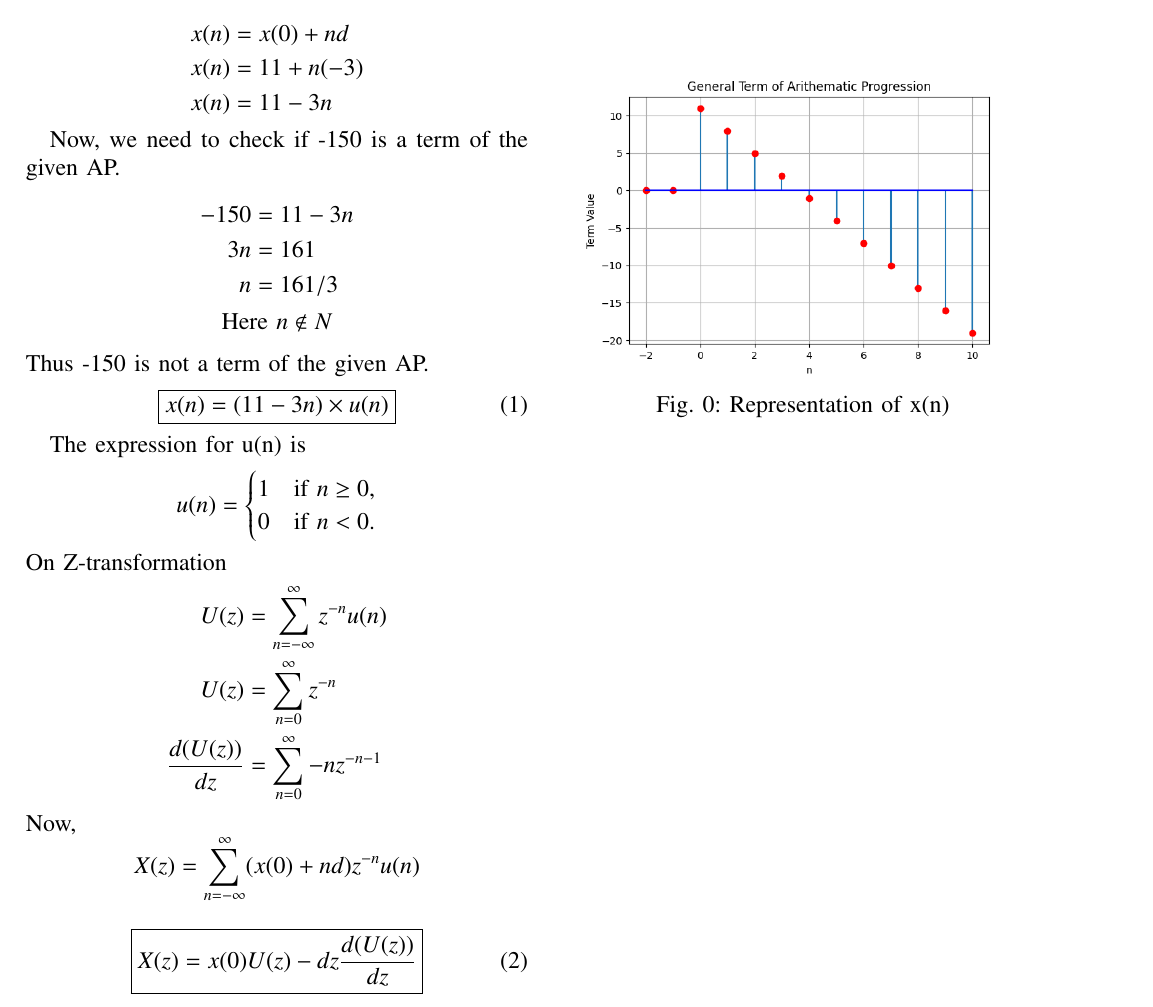
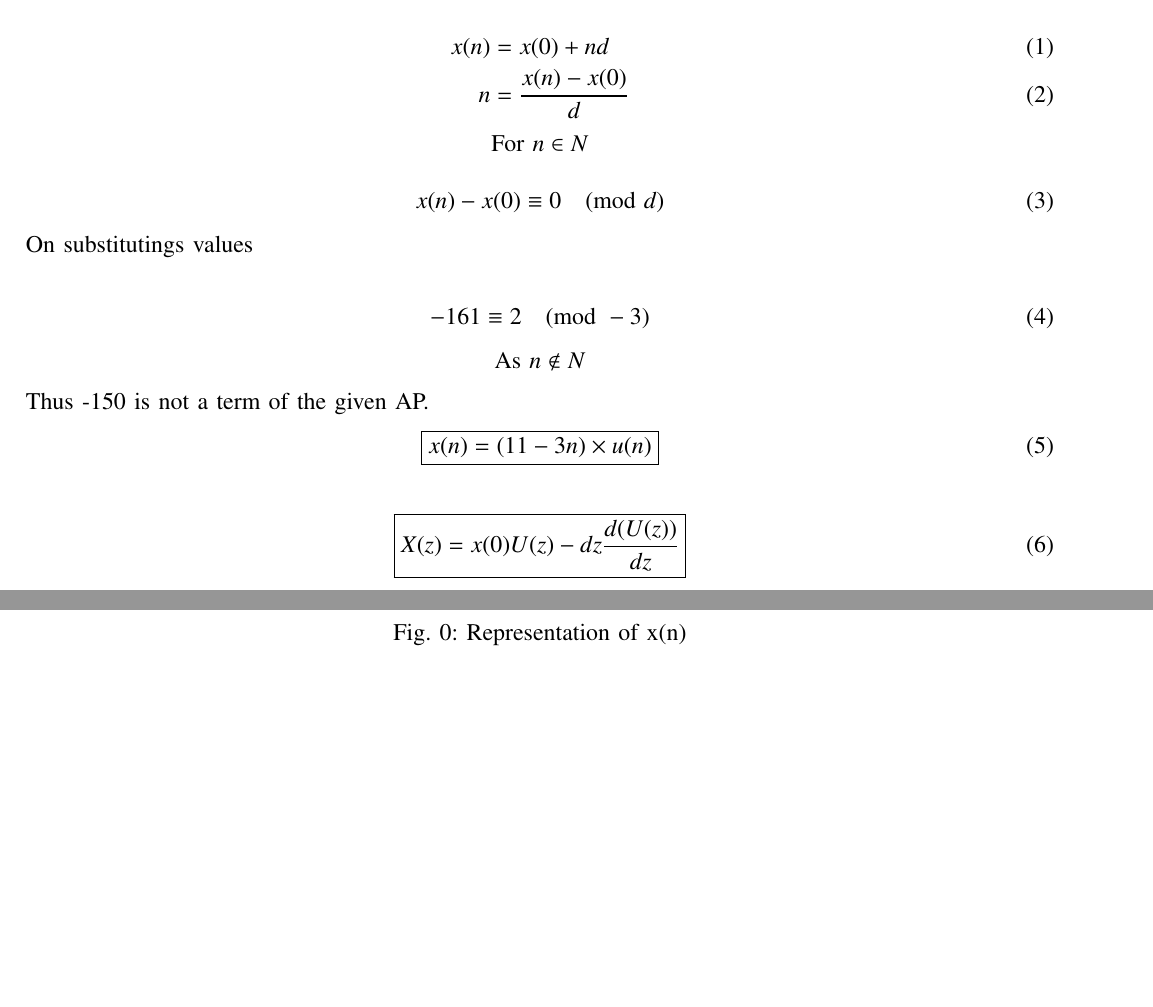
Before and after one commit to aashnasahu24/10.5.2.6, a LaTeX paper (question1.tex): part of the page before the commit and two parts of pages 1 and 2 of 2 after it, the two joined at a grey line, cut so that both start at the same text, the shorter picture padded with empty space. Compiled offline with pdfLaTeX.

Commit message:
Add files via upload

```diff
--- a/question1.tex
+++ b/question1.tex
@@ -1,6 +1,6 @@
 \let\negmedspace\undefined
 \let\negthickspace\undefined
-\documentclass[journal,12pt,twocolumn]{IEEEtran}
+\documentclass[journal,12pt,onecolumn]{IEEEtran}
 \usepackage{cite}
 \usepackage{amsmath,amssymb,amsfonts,amsthm}
 \usepackage{algorithmic}
@@ -133,41 +132,28 @@ Let nth term of given AP be $x(n)$
 Given:\\
 
 First term,$x(0)=11$ and Common difference,$d= -3$\\
-\[\begin{aligned}
+\begin{align}
 x(n)&=x(0)+nd\\
-x(n)&=11+n(-3)\\
-x(n)&= 11-3n\\
-\end{aligned}\]
-
-Now, we need to check if -150 is a term of the given AP.\\
-\[\begin{aligned}
--150&= 11-3n\\
-3n&=161\\
-n&=161/3\\
-\end{aligned}\]
+n&=\frac{x(n)-x(0)}{d}
+\end{align}
 \begin{center}
-Here $n \notin N$\\
+For $n \in N$
+\end{center}
+\begin{align}
+x(n)-x(0) &\equiv 0 \pmod{d}
+\end{align}
+On substitutings values\\
+\begin{align}
+-161 &\equiv 2 \pmod{-3}
+\end{align}
+\begin{center}
+As $n \notin N$\\
 \end{center}
 Thus -150 is not a term of the given AP.
 \begin{align}
  \boxed{x(n)=(11-3n)\times u(n)}
 \end{align}
 
-The expression for u(n) is
-\[ u(n) = \begin{cases}
-    1 & \text{if } n \geq 0, \\
-    0 & \text{if } n < 0.
-\end{cases} \]
-On Z-transformation
-\[\begin{aligned}
-U(z)&=\sum\limits_{n=-\infty}^{\infty}z^{-n}u(n)\\
-U(z)&=\sum\limits_{n=0}^{\infty}z^{-n}\\
-\frac{d(U(z))}{dz}&=\sum\limits_{n=0}^{\infty}-nz^{-n-1}\\
-\end{aligned}\]
-Now,
-\[\begin{aligned}
-   X(z)&=\sum\limits_{n=-\infty}^{\infty}(x(0)+nd)z^{-n}u(n)\\
-\end{aligned}\]
 \begin{align}
  \boxed{X(z)=x(0)U(z)-dz\frac{d(U(z))}{dz}}
 \end{align}
```
Also changed, not shown: question1.pdf, question1.tex (12 more changed lines), 2 other files.
